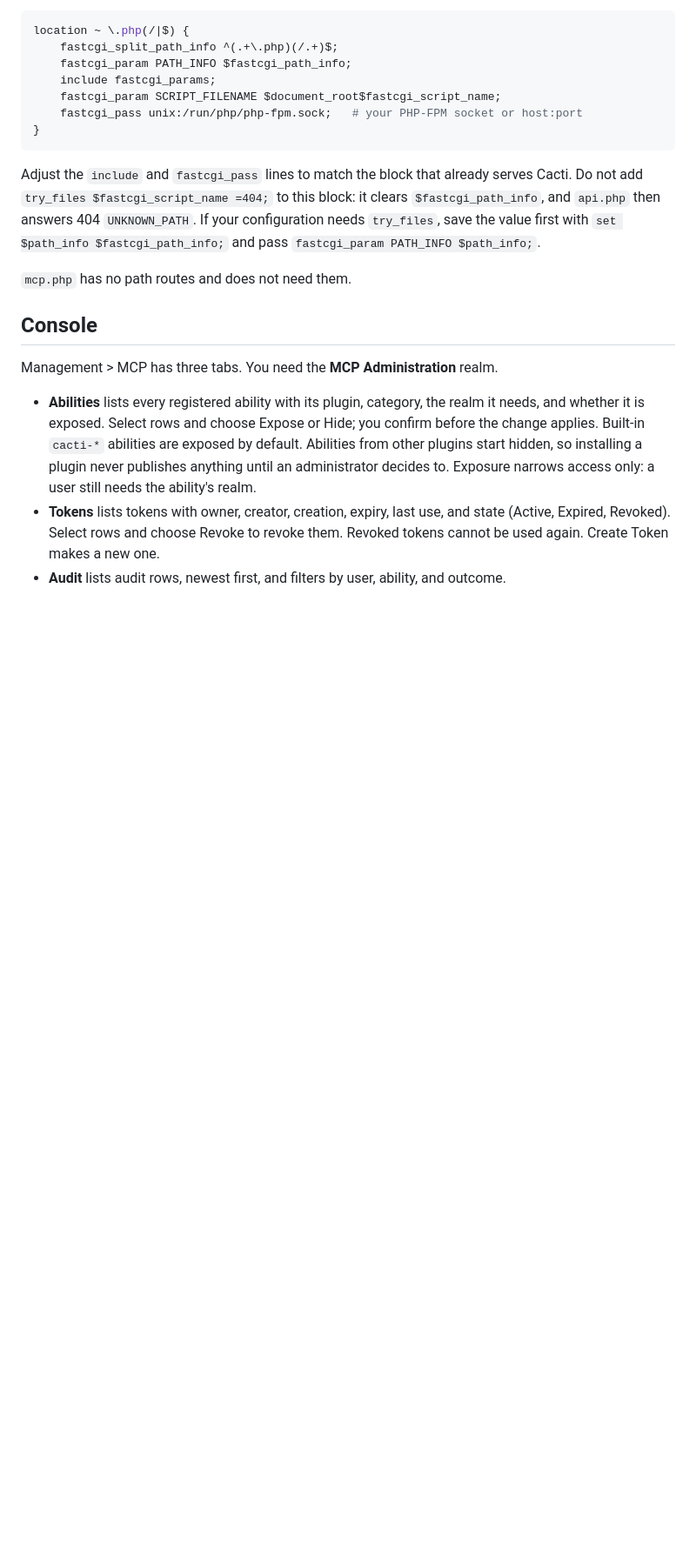
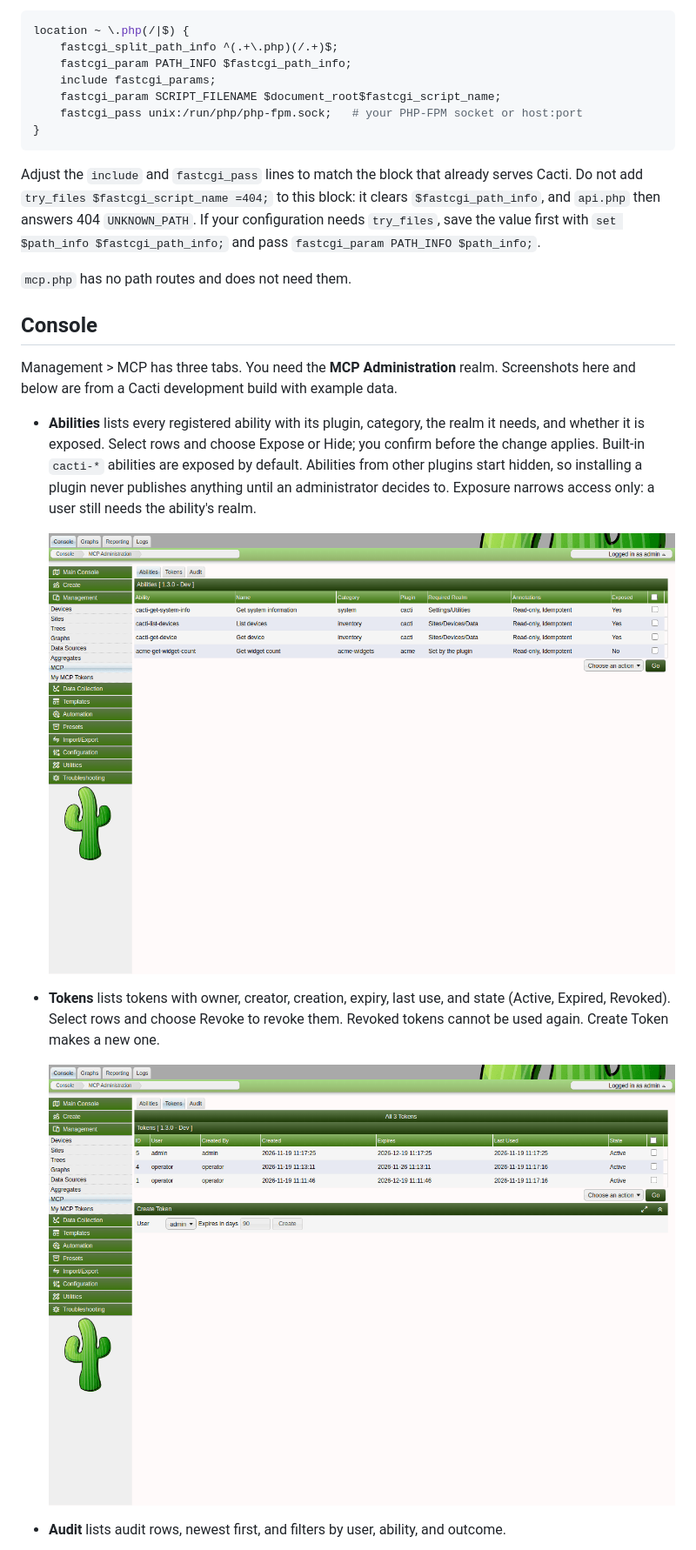
Before and after one commit to somethingwithproof/plugin_abilities, a Markdown page: README.md, the part around one of its changes. Shown at 87% size. Drawn GitHub-style; pictures changed too: docs/images/console-abilities.png (added), docs/images/console-tokens.png (added); blank space fills up the shorter version.

Commit message:
docs: add console screenshots to the README
Signed-off-by: Thomas Vincent <thomasvincent@gmail.com>

```diff
--- a/README.md
+++ b/README.md
@@ -158,6 +163,7 @@ configuration needs `try_files`, save the value first with
 ## Console
 
 Management > MCP has three tabs. You need the **MCP Administration** realm.
+Screenshots here and below are from a Cacti development build with example data.
 
 - **Abilities** lists every registered ability with its plugin, category, the
   realm it needs, and whether it is exposed. Select rows and choose Expose or
@@ -165,8 +171,12 @@ Management > MCP has three tabs. You need the **MCP Administration** realm.
   exposed by default. Abilities from other plugins start hidden, so installing a
   plugin never publishes anything until an administrator decides to. Exposure
   narrows access only: a user still needs the ability's realm.
+
+  ![Abilities tab listing the built-in abilities with their realms and exposure state](docs/images/console-abilities.png)
 - **Tokens** lists tokens with owner, creator, creation, expiry, last use, and
   state (Active, Expired, Revoked). Select rows and choose Revoke to revoke them.
   Revoked tokens cannot be used again. Create Token makes a new one.
+
+  ![Tokens tab listing tokens with owner, expiry, last use, and state, above the Create Token form](docs/images/console-tokens.png)
 - **Audit** lists audit rows, newest first, and filters by user, ability, and
   outcome.
```
Also changed, not shown: other parts of README.md (+16 -4 lines), docs/images/console-audit.png (added), docs/images/my-tokens.png (added), docs/images/my-tools.png (added), docs/images/settings-public-url.png (added), 1 other file.
